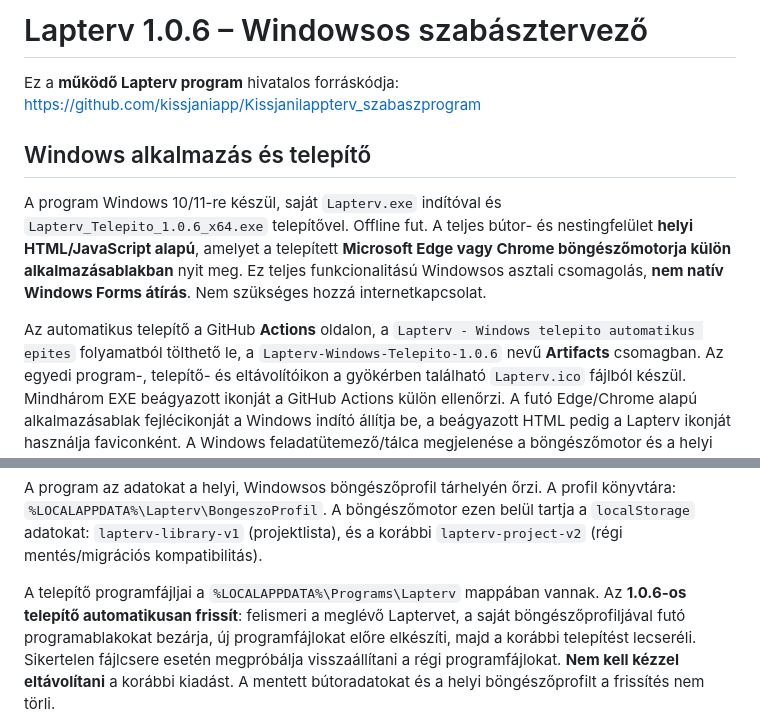
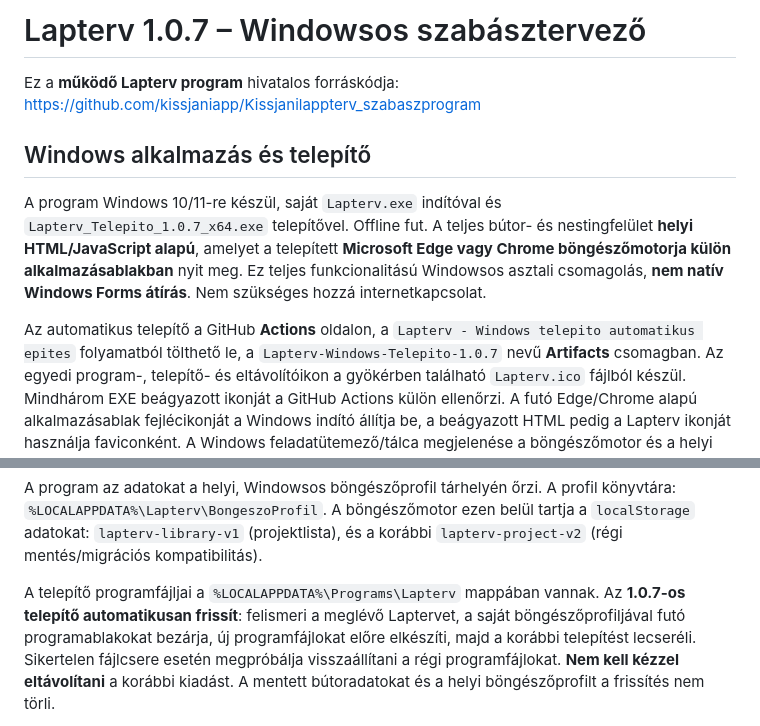
Before and after one commit to kissjaniapp/Kissjanilappterv_szabaszprogram, a Markdown page: README.md, 2 parts joined by grey strips. Drawn GitHub-style.

```diff
--- a/README.md
+++ b/README.md
@@ -1,4 +1,4 @@
-# Lapterv 1.0.6 – Windowsos szabásztervező
+# Lapterv 1.0.7 – Windowsos szabásztervező
 
 Ez a **működő Lapterv program** hivatalos forráskódja:
 https://github.com/kissjaniapp/Kissjanilappterv_szabaszprogram
@@ -6,7 +6,7 @@ https://github.com/kissjaniapp/Kissjanilappterv_szabaszprogram
 ## Windows alkalmazás és telepítő
 
 A program Windows 10/11-re készül, saját `Lapterv.exe` indítóval és
-`Lapterv_Telepito_1.0.6_x64.exe` telepítővel. Offline fut. A teljes
+`Lapterv_Telepito_1.0.7_x64.exe` telepítővel. Offline fut. A teljes
 bútor- és nestingfelület **helyi HTML/JavaScript alapú**, amelyet a
 telepített **Microsoft Edge vagy Chrome böngészőmotorja külön alkalmazásablakban**
 nyit meg. Ez teljes funkcionalitású Windowsos asztali csomagolás,
@@ -14,7 +14,7 @@ nyit meg. Ez teljes funkcionalitású Windowsos asztali csomagolás,
 
 Az automatikus telepítő a GitHub **Actions** oldalon, a
 `Lapterv - Windows telepito automatikus epites` folyamatból tölthető le,
-a `Lapterv-Windows-Telepito-1.0.6` nevű **Artifacts** csomagban.
+a `Lapterv-Windows-Telepito-1.0.7` nevű **Artifacts** csomagban.
 Az egyedi program-, telepítő- és eltávolítóikon a gyökérben található `Lapterv.ico` fájlból készül. Mindhárom EXE beágyazott ikonját a GitHub Actions külön ellenőrzi.
 A futó Edge/Chrome alapú alkalmazásablak fejlécikonját a Windows indító állítja be, a beágyazott HTML pedig a Lapterv ikonját használja faviconként. A Windows feladatütemező/tálca megjelenése a böngészőmotor és a helyi Windows-beállítások függvénye lehet.
 
@@ -33,7 +33,7 @@ A böngészőmotor ezen belül tartja a `localStorage` adatokat:
 
 A telepítő programfájljai a
 `%LOCALAPPDATA%\Programs\Lapterv` mappában vannak.
-Az **1.0.6-os telepítő automatikusan frissít**: felismeri a meglévő Laptervet,
+Az **1.0.7-os telepítő automatikusan frissít**: felismeri a meglévő Laptervet,
 a saját böngészőprofiljával futó programablakokat bezárja, új programfájlokat
 előre elkészíti, majd a korábbi telepítést lecseréli. Sikertelen fájlcsere esetén
 megpróbálja visszaállítani a régi programfájlokat. **Nem kell kézzel eltávolítani**
```
